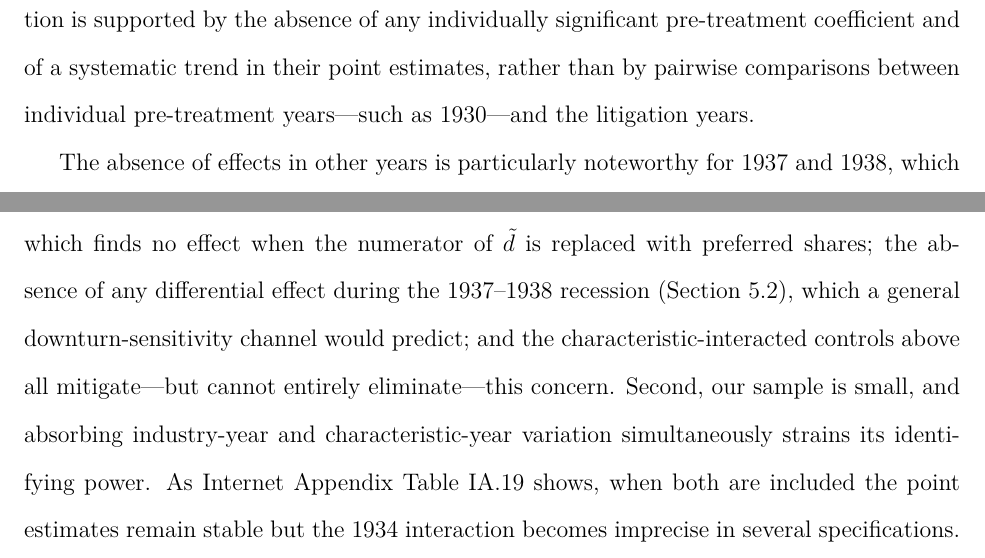
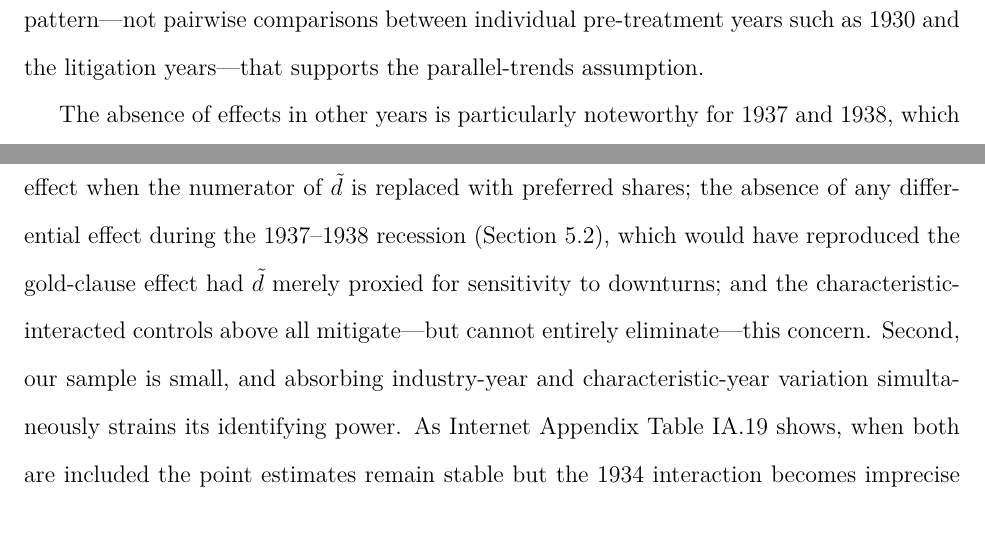
Before and after one commit to MrPlante/gold-clause-abrogation-and-investment, a LaTeX paper (manuscript/Manuscript.tex, which reads manuscript/sections/5_main_results.tex): two parts of pages 23 and 34 of 83 before the commit and two parts of pages 23 and 34 of 82 after it, joined at a grey line, cut at the place of the change, the shorter picture padded with empty space. Compiled offline with pdfLaTeX.

Commit message:
Second-pass review fixes to the rewriting.
- R6 c2: drop the dropped-interactions non-sequitur (it cannot explain
  the 1933 result); and FIX a count error I had introduced earlier --
  1934 loses significance in five of the eight decile columns, not six
  (the sixth is the all-controls column, counted separately; 5+1 = the
  six-of-nine total).
- 5.5 limitations: reword the 1937-38 clause that could be misread as
  the confound channel predicting the absence rather than the effect.
- R6 c3: soften 'therefore holds'.
- 5.2: trim redundancy with the earlier no-pre-trend sentence.
- IA.2 notes: state that the axis is logarithmic.

Co-Authored-By: Claude Opus 4.8 <noreply@anthropic.com>

```diff
--- a/manuscript/sections/5_main_results.tex
+++ b/manuscript/sections/5_main_results.tex
@@ -37,7 +37,7 @@ where $f_{j}$ and $\tau_{t}$ are firm and time fixed-effects, respectively. This
 
 Column 2 presents our main debt overhang results from equation (\ref{eq:overhang_inv_reg}). The $\text{year}\times\tilde{d}$ interaction coefficients are significantly negative only in 1933 and 1934---the years when the gold clause was litigated---while remaining statistically insignificant in all other years. The economic magnitudes are substantial: fully exposed firms ($\tilde{d}=1$) reduced investment by an additional 6.0 percentage points in 1933 and 4.1 percentage points in 1934 relative to unexposed firms ($\tilde{d}=0$). The interaction coefficient in 1935 is marginally significant and positive, suggesting that firms with gold exposure partially caught up with unexposed firms after the Supreme Court decision. Notably, the investment decline we document is concentrated in 1933, with a smaller---though still statistically significant---effect in 1934. This pattern is consistent with gradual resolution of uncertainty during the litigation period: as lower courts ruled in favor of abrogation throughout 1933 and early 1934, firms may have updated their expectations about the likelihood that the Supreme Court would ultimately uphold the gold clause.
 
-To visually examine pre-trends, Figure \ref{fig:gold_coeffs} plots the yearly interaction coefficients reported in column 2 of Table \ref{tab:inv_main}. Before 1933, the interaction coefficients are not statistically significant and show no visible trend. Moreover, following the Supreme Court decision to uphold the abrogation in 1935, the effect of $\tilde{d}$ on investment quickly dissipates. This pattern---no pre-trends through 1932, sharp effects during the 1933-1934 litigation period, and subsequent reversal after the 1935 Supreme Court ruling---suggests that gold exposure depressed investment during the window of legal uncertainty and ceased to have an effect once the constitutional question was resolved. We emphasize that the identifying contrast in this design is between the litigation years and the omitted base year of 1932, the year immediately preceding the abrogation: the 1933 and 1934 interaction coefficients are individually significant relative to 1932, while none of the pre-treatment coefficients is. Given the wide confidence intervals around individual year estimates in a sample of this size, the parallel-trends assumption is supported by the absence of any individually significant pre-treatment coefficient and of a systematic trend in their point estimates, rather than by pairwise comparisons between individual pre-treatment years---such as 1930---and the litigation years.
+To visually examine pre-trends, Figure \ref{fig:gold_coeffs} plots the yearly interaction coefficients reported in column 2 of Table \ref{tab:inv_main}. Before 1933, the interaction coefficients are not statistically significant and show no visible trend. Moreover, following the Supreme Court decision to uphold the abrogation in 1935, the effect of $\tilde{d}$ on investment quickly dissipates. This pattern---no pre-trends through 1932, sharp effects during the 1933-1934 litigation period, and subsequent reversal after the 1935 Supreme Court ruling---suggests that gold exposure depressed investment during the window of legal uncertainty and ceased to have an effect once the constitutional question was resolved. We emphasize that the identifying contrast in this design is between the litigation years and the omitted base year of 1932, the year immediately preceding the abrogation: the 1933 and 1934 interaction coefficients are individually significant relative to 1932, while none of the pre-treatment coefficients is. Given the wide confidence intervals around individual year estimates in a sample of this size, it is this pre-treatment pattern---not pairwise comparisons between individual pre-treatment years such as 1930 and the litigation years---that supports the parallel-trends assumption.
 
 The absence of effects in other years is particularly noteworthy for 1937 and 1938, which were also years of economic distress. If gold exposure $\tilde{d}$ captured inherent firm characteristics that make some companies more vulnerable during downturns, we would expect to observe differential investment patterns whenever economic conditions deteriorate. The fact that we find no effect of $\tilde{d}$ on investment during this subsequent recession, three years after the Supreme Court's ruling, suggests that our 1933--1934 findings reflect the specific impact of gold clause litigation rather than persistent differences in firms' sensitivity to adverse economic conditions.
 
@@ -114,7 +114,7 @@ To ensure our results are not sensitive to the functional form of the controls,
 
 The findings are consistent with our earlier specifications: all eight estimated coefficients on the 1933-gold exposure interaction are negative and statistically significant. The 1934 coefficients are likewise all negative, with four of the eight specifications retaining statistical significance. This pattern reinforces our main findings while demonstrating that the debt overhang effect, particularly in 1933, is robust to flexible controls for observable firm heterogeneity. In Internet Appendix Table \ref{tabapp:retcontrol}, we also verify robustness to stock market controls based on 1930 returns (average, volatility, and Fama-French betas). Internet Appendix Table \ref{tabapp:controls_indyear} re-estimates columns 2--10 replacing year fixed effects with industry-year fixed effects. The average exposure effect $\tilde{d}$ remains negative and significant at the 5\% level in all nine specifications, and $1933 \times \tilde{d}$ is significant in eight of nine. $1934 \times \tilde{d}$ loses precision in six of nine specifications: the point estimates remain negative and stable in magnitude (ranging from $-0.011$ to $-0.036$, with no sign reversals), but the portfolio decile controls and industry-year cells absorb overlapping variation, widening the standard errors. We interpret this as a limitation of statistical power in a sample of this size rather than a failure of robustness, and we return to it in the limitations discussion below.
 
-We close this section by acknowledging two limitations that the data of this period do not allow us to fully resolve. First, because virtually all corporate bonds of the era carried gold clauses while preferred shares carried none, our gold-exposure measure $\tilde{d}$ is necessarily entangled with the composition of a firm's fixed claims. Preferred shares enter the denominator of $\tilde{d}$ but not its numerator, so firms financed more heavily with preferred stock have mechanically lower measured exposure. Because preferred dividends are discretionary and non-interest-bearing, such firms may also behave differently in distress for reasons unrelated to gold clauses, raising the concern that $\tilde{d}$ partly captures a general sensitivity to downturns among bond-reliant firms. An ideal design would hold the debt-versus-preferred composition fixed while varying gold-clause exposure, but the institutional structure of the period precludes a clean separation. The preferred-share placebo (column 6 of Table \ref{tab:inv_main}), which finds no effect when the numerator of $\tilde{d}$ is replaced with preferred shares; the absence of any differential effect during the 1937--1938 recession (Section~\ref{sec:investment}), which a general downturn-sensitivity channel would predict; and the characteristic-interacted controls above all mitigate---but cannot entirely eliminate---this concern. Second, our sample is small, and absorbing industry-year and characteristic-year variation simultaneously strains its identifying power. As Internet Appendix Table \ref{tabapp:controls_indyear} shows, when both are included the point estimates remain stable but the 1934 interaction becomes imprecise in several specifications. We therefore view our preferred specifications---which introduce industry-year and characteristic controls separately---as the appropriate balance between guarding against confounders and preserving power, and we report the fully-saturated results so that readers can judge their sensitivity directly.
+We close this section by acknowledging two limitations that the data of this period do not allow us to fully resolve. First, because virtually all corporate bonds of the era carried gold clauses while preferred shares carried none, our gold-exposure measure $\tilde{d}$ is necessarily entangled with the composition of a firm's fixed claims. Preferred shares enter the denominator of $\tilde{d}$ but not its numerator, so firms financed more heavily with preferred stock have mechanically lower measured exposure. Because preferred dividends are discretionary and non-interest-bearing, such firms may also behave differently in distress for reasons unrelated to gold clauses, raising the concern that $\tilde{d}$ partly captures a general sensitivity to downturns among bond-reliant firms. An ideal design would hold the debt-versus-preferred composition fixed while varying gold-clause exposure, but the institutional structure of the period precludes a clean separation. The preferred-share placebo (column 6 of Table \ref{tab:inv_main}), which finds no effect when the numerator of $\tilde{d}$ is replaced with preferred shares; the absence of any differential effect during the 1937--1938 recession (Section~\ref{sec:investment}), which would have reproduced the gold-clause effect had $\tilde{d}$ merely proxied for sensitivity to downturns; and the characteristic-interacted controls above all mitigate---but cannot entirely eliminate---this concern. Second, our sample is small, and absorbing industry-year and characteristic-year variation simultaneously strains its identifying power. As Internet Appendix Table \ref{tabapp:controls_indyear} shows, when both are included the point estimates remain stable but the 1934 interaction becomes imprecise in several specifications. We therefore view our preferred specifications---which introduce industry-year and characteristic controls separately---as the appropriate balance between guarding against confounders and preserving power, and we report the fully-saturated results so that readers can judge their sensitivity directly.
 
 \subsection{Aggregation}
 \label{sec:agg}
```
Also changed, not shown: manuscript/sections/11_online_appendix.tex (+1 -1 lines), rfs-responses/round-2/referee-responses/r6/sections/comment-2.tex (+1 -1 lines), rfs-responses/round-2/referee-responses/r6/sections/comment-3.tex (+1 -1 lines).
